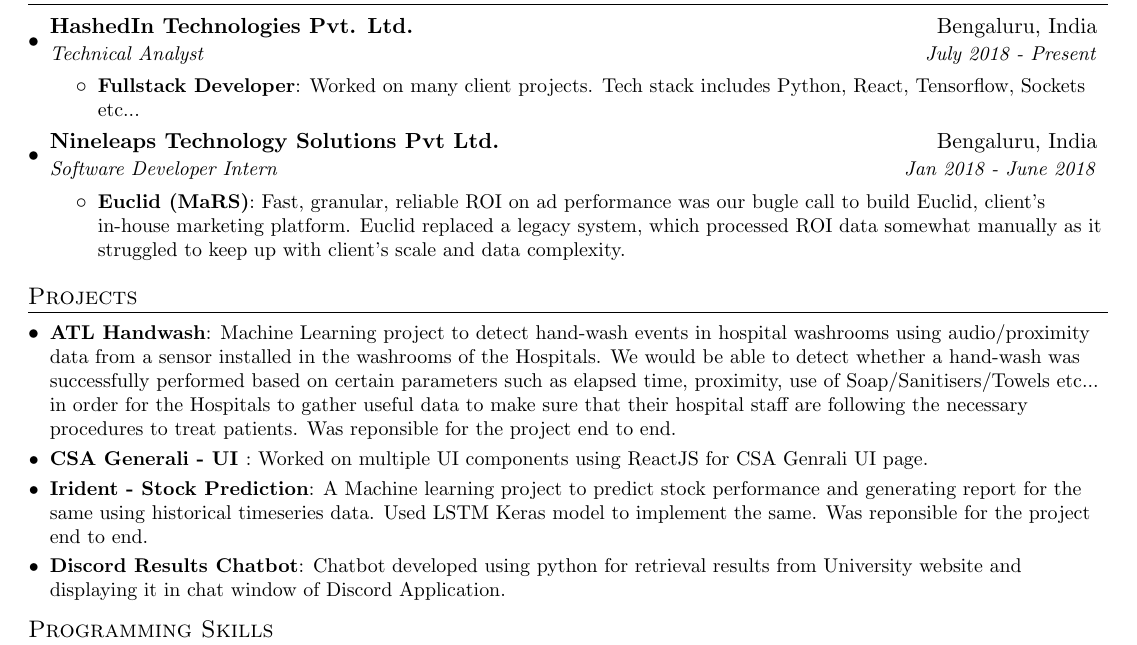
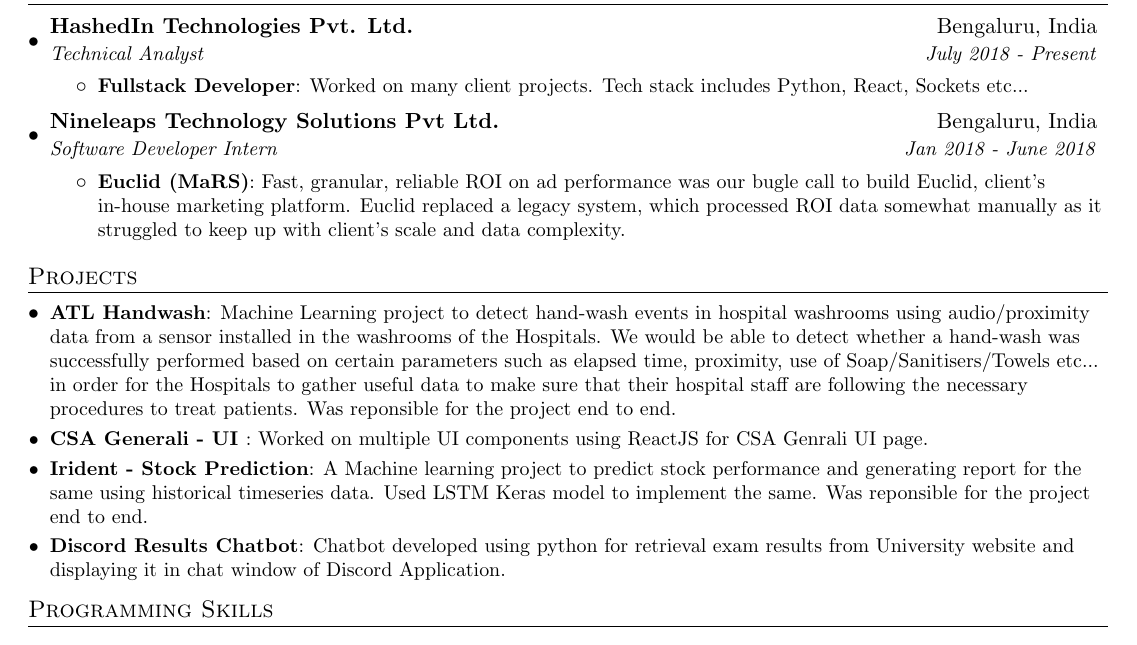
Before and after one commit to arvind1705/Aravind-Resume, a LaTeX CV (aravind_resume.tex): part of the page, cut so that both start at the same text. Compiled offline with pdfLaTeX.

Commit message:
Update aravind_resume.tex

```diff
--- a/aravind_resume.tex
+++ b/aravind_resume.tex
@@ -100,7 +100,7 @@
       {Technical Analyst}{July 2018 - Present}
       \resumeItemListStart
         \resumeItem{Fullstack Developer}
-          {Worked on many client projects. Tech stack includes Python, React, Tensorflow, Sockets etc...}
+          {Worked on many client projects. Tech stack includes Python, React, Sockets etc...}
       \resumeItemListEnd
 
     \resumeSubheading
@@ -125,7 +125,7 @@
     \resumeSubItem{Irident - Stock Prediction}
       {A Machine learning project to predict stock performance and generating report for the same using historical timeseries data. Used LSTM Keras model to implement the same. Was reponsible for the project end to end.}
     \resumeSubItem{Discord Results Chatbot}
-      {Chatbot developed using python for retrieval results from University website and displaying it in chat window of Discord Application.}
+      {Chatbot developed using python for retrieval exam results from University website and displaying it in chat window of Discord Application.}
   \resumeSubHeadingListEnd
 
 
```
Also changed, not shown: aravind_resume.tex (2 more changed lines).
